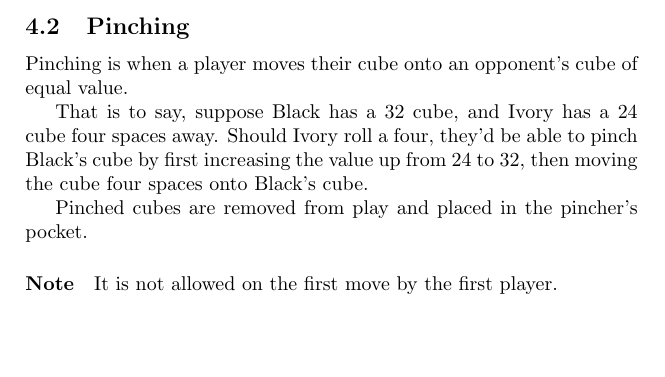
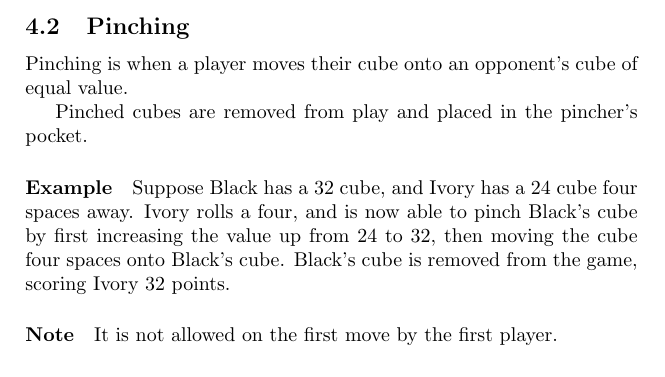
Before and after one commit to ElectricCoffee/canoe, a LaTeX document (src/main.tex, which reads src/sections/gameplay/pinching.tex): part of page 3 of 5, cut so that both start at the same text, the shorter picture padded with empty space. Compiled offline with pdfLaTeX.

Commit message:
update pinching section

```diff
--- a/src/sections/gameplay/pinching.tex
+++ b/src/sections/gameplay/pinching.tex
@@ -1,10 +1,11 @@
-\subsection{Pinching}
+\subsection{Pinching}\label{sec:pinching}
 Pinching is when a player moves their cube onto an opponent's cube of equal value.
 
-That is to say, suppose Black has a 32 cube, and Ivory has a 24 cube four spaces away.
-Should Ivory roll a four, they'd be able to pinch Black's cube by first increasing the value up from 24 to 32, then moving the cube four spaces onto Black's cube.
+Pinched cubes are removed from play and placed in the pincher's pocket.
 
-Pinched cubes are removed from play and placed in the pincher's pocket.
+\example Suppose Black has a 32 cube, and Ivory has a 24 cube four spaces away.
+Ivory rolls a four, and is now able to pinch Black's cube by first increasing the value up from 24 to 32, then moving the cube four spaces onto Black's cube.
+Black's cube is removed from the game, scoring Ivory 32 points.
 
 \paragraph{Note} It is not allowed on the first move by the first player.
 
```
